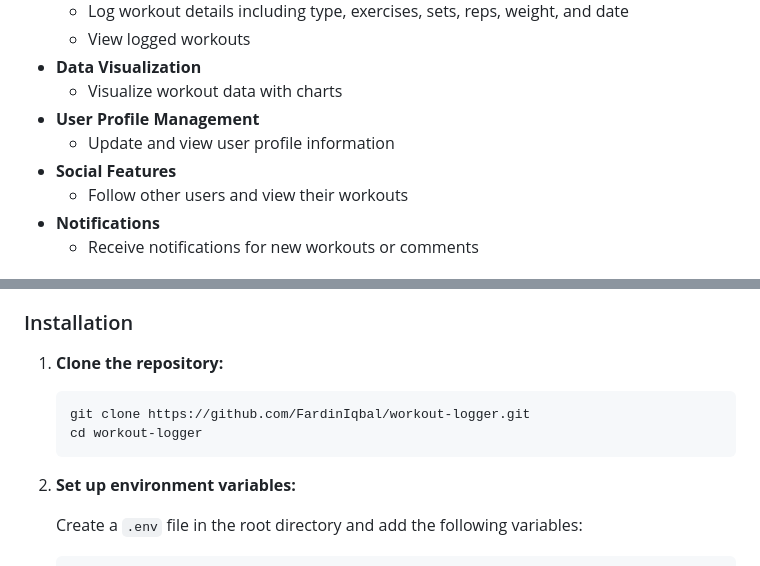
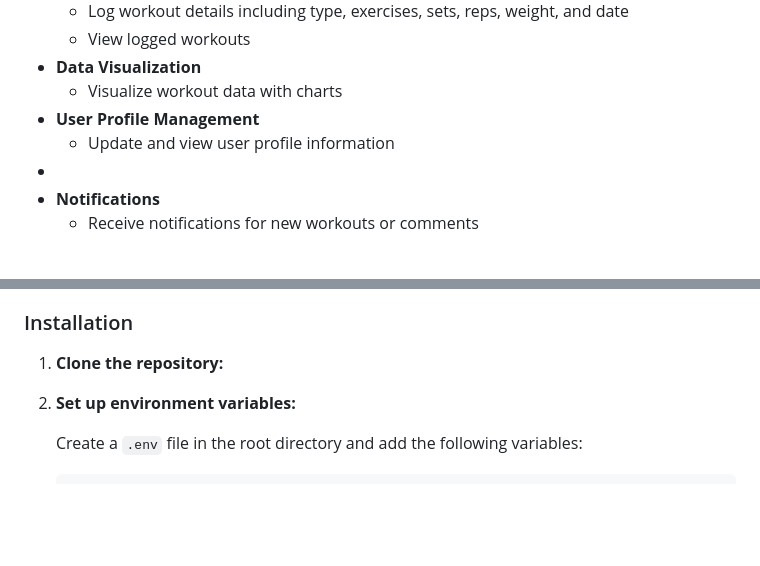
Before and after one commit to AminaYH/DeployRubyReact, a Markdown page: README.md, 2 parts joined by grey strips. Rendered like a GitHub page; blank space fills up the shorter version.

```diff
--- a/README.md
+++ b/README.md
@@ -31,8 +31,7 @@ The Workout Logger Application is a full-stack web application designed to help
     - Visualize workout data with charts
 - **User Profile Management**
     - Update and view user profile information
-- **Social Features**
-    - Follow other users and view their workouts
+-
 - **Notifications**
     - Receive notifications for new workouts or comments
 
@@ -77,11 +76,6 @@ workout-logger/
 ### Installation
 
 1. **Clone the repository:**
-
-    ~~~bash
-    git clone https://github.com/FardinIqbal/workout-logger.git
-    cd workout-logger
-    ~~~
 
 2. **Set up environment variables:**
 
```
